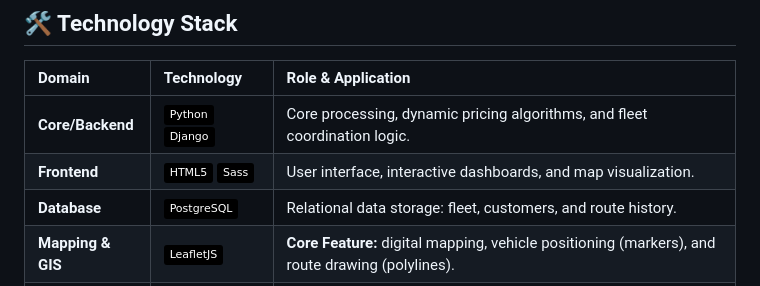
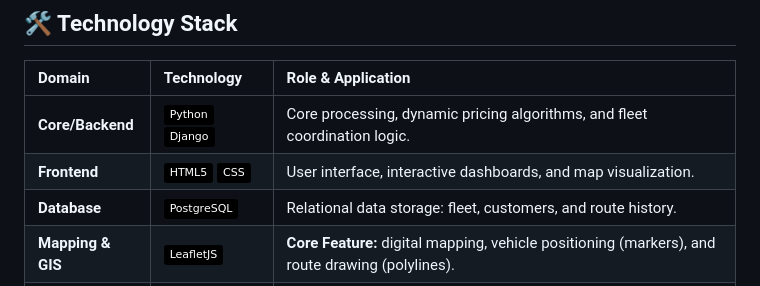
Before and after one commit to Minhhieu3012/its-vehicle-rental-system, a Markdown page: README.md, the part around the change. GitHub-like rendering; badges without logos.

Commit message:
Fix CSS badge link in README.md

```diff
--- a/README.md
+++ b/README.md
@@ -48,7 +48,7 @@ The system not only manages vehicle rentals but also optimizes operations throug
 | Domain | Technology | Role & Application |
 | :--- | :--- | :--- |
 | **Core/Backend** | ![Python](https://img.shields.io/badge/-Python-black?logo=python) ![Django](https://img.shields.io/badge/-Django-black?logo=django) | Core processing, dynamic pricing algorithms, and fleet coordination logic. |
-| **Frontend** | ![HTML5](https://img.shields.io/badge/-HTML5-black?logo=html5) ![CSS](https://img.shields.io/badge/-Sass-black?logo=css) | User interface, interactive dashboards, and map visualization. |
+| **Frontend** | ![HTML5](https://img.shields.io/badge/-HTML5-black?logo=html5) ![CSS](https://img.shields.io/badge/-CSS-black?logo=css) | User interface, interactive dashboards, and map visualization. |
 | **Database** | ![PostgreSQL](https://img.shields.io/badge/-PostgreSQL-black?logo=postgresql) | Relational data storage: fleet, customers, and route history. |
 | **Mapping & GIS** | ![Leaflet](https://img.shields.io/badge/-LeafletJS-black?logo=leaflet) | **Core Feature:** digital mapping, vehicle positioning (markers), and route drawing (polylines). |
 | **DevOps** | ![Docker](https://img.shields.io/badge/-Docker-black?logo=docker) | Application containerization and environment consistency. |
```
